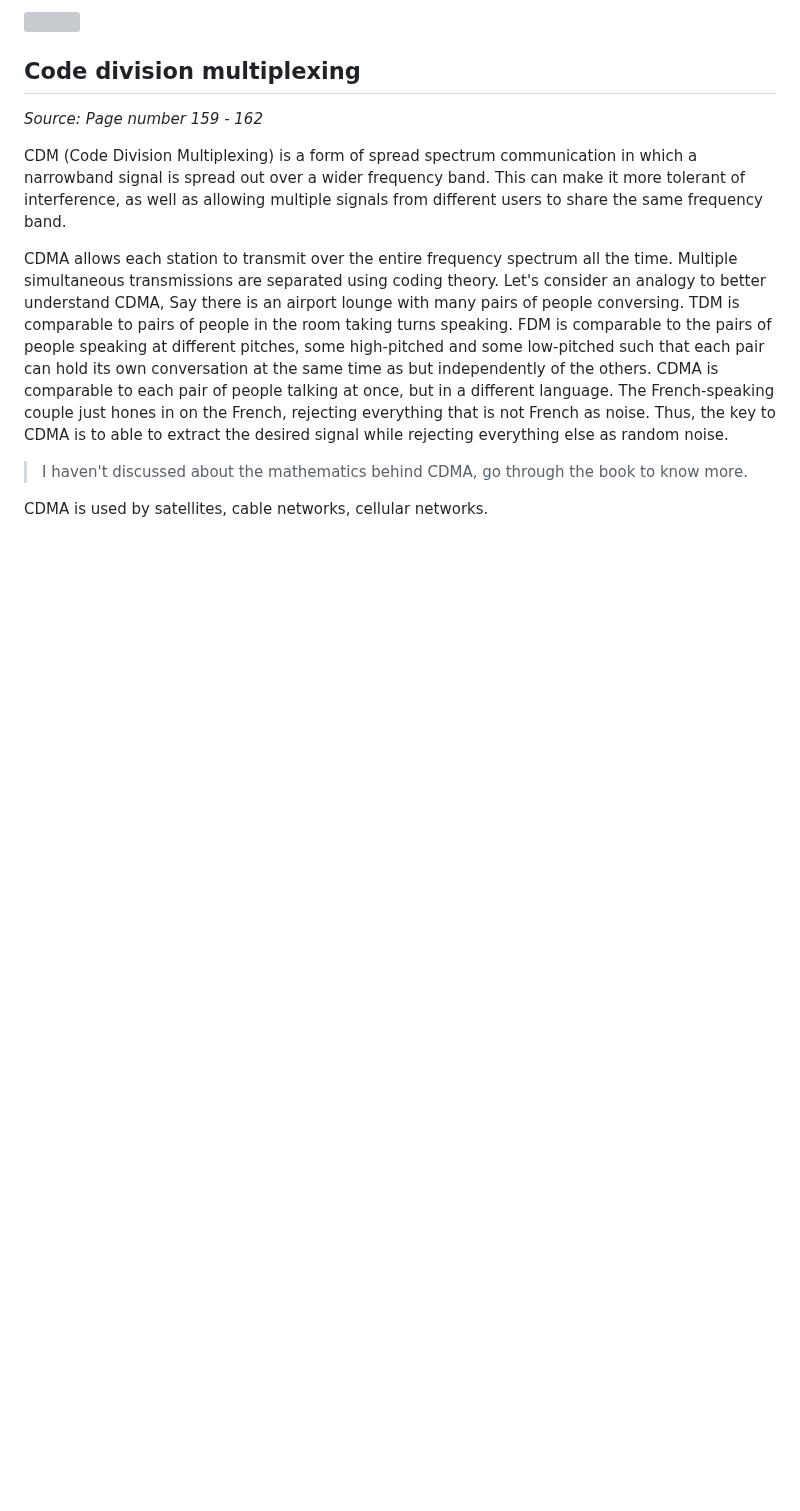
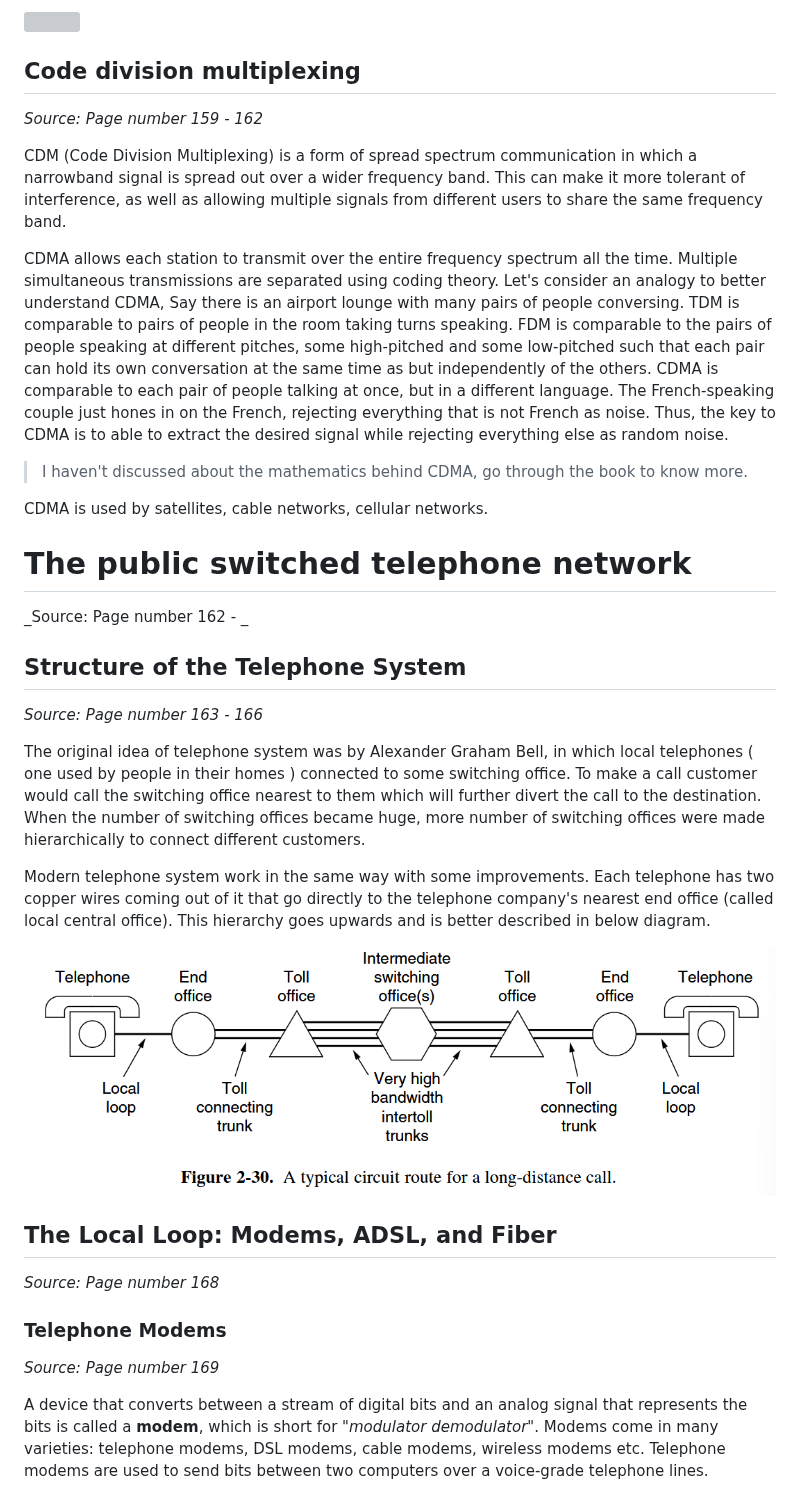
Before and after one commit to Calcifer077/obsidian-notes, a Markdown page: Computer Network/Note from Andrew S. Tanenbaum/The physical Layer.md, the part around the change. Drawn GitHub-style; pictures changed too: assets/Pasted image 20260825210035.png (added); blank space fills up the shorter version; grey boxes are pictures that could not be loaded.

Commit message:
vault backup: 29/08/2026 20:33:38

```diff
--- a/Computer Network/Note from Andrew S. Tanenbaum/The physical Layer.md
+++ b/Computer Network/Note from Andrew S. Tanenbaum/The physical Layer.md
@@ -459,3 +459,27 @@ CDMA allows each station to transmit over the entire frequency spectrum all the
 > I haven't discussed about the mathematics behind CDMA, go through the book to know more.
 
 CDMA is used by satellites, cable networks, cellular networks.
+
+# The public switched telephone network
+
+_Source: Page number 162 - _
+
+## Structure of the Telephone System
+
+_Source: Page number 163 - 166_
+
+The original idea of telephone system was by Alexander Graham Bell, in which local telephones ( one used by people in their homes ) connected to some switching office. To make a call customer would call the switching office nearest to them which will further divert the call to the destination. When the number of switching offices became huge, more number of switching offices were made hierarchically to connect different customers.
+
+Modern telephone system work in the same way with some improvements. Each telephone has two copper wires coming out of it that go directly to the telephone company's nearest end office (called local central office). This hierarchy goes upwards and is better described in below diagram.
+
+![](../../assets/Pasted%20image%2020260825210035.png)
+
+## The Local Loop: Modems, ADSL, and Fiber
+
+_Source: Page number 168_
+
+### Telephone Modems
+
+_Source: Page number 169_
+
+A device that converts between a stream of digital bits and an analog signal that represents the bits is called a **modem**, which is short for "_modulator demodulator_". Modems come in many varieties: telephone modems, DSL modems, cable modems, wireless modems etc. Telephone modems are used to send bits between two computers over a voice-grade telephone lines.
```
